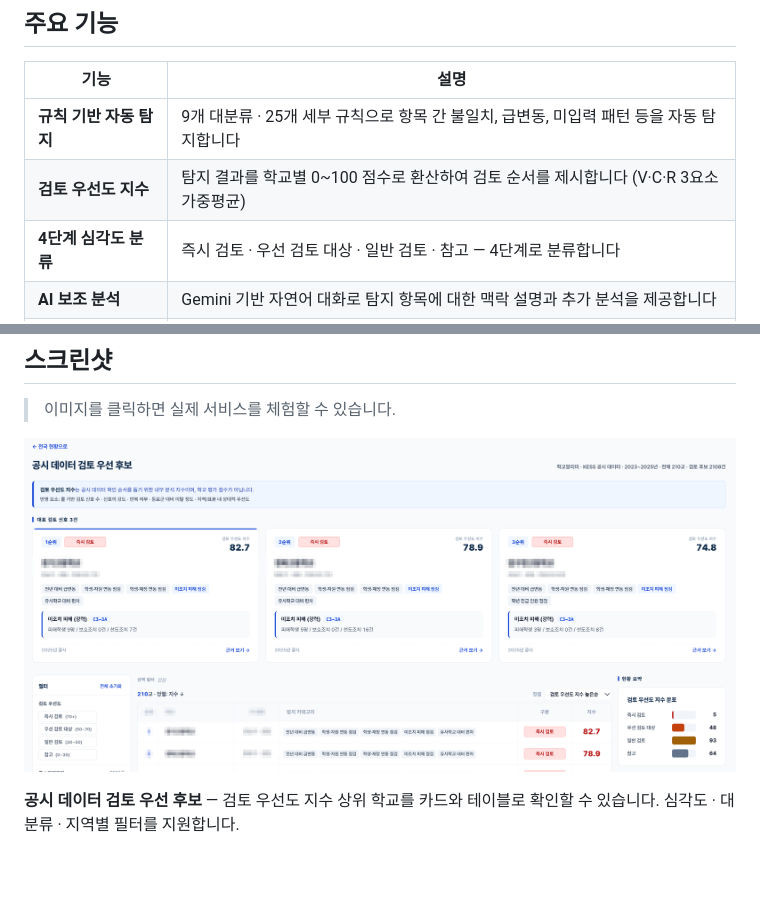
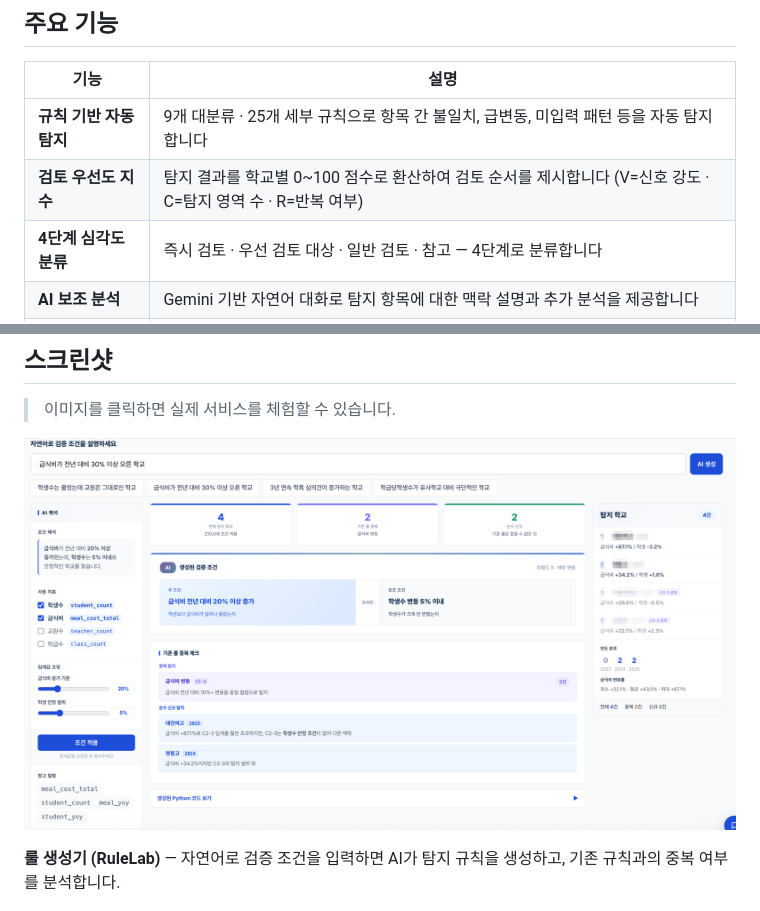
Before and after one commit to SuBeen-Cho/education-public-data-ai-contest, a Markdown page: README.md, 2 parts joined by grey strips. Rendered like a GitHub page; blank space fills up the shorter version.

```diff
--- a/README.md
+++ b/README.md
@@ -42,7 +44,7 @@
 | 기능 | 설명 |
 |------|------|
 | **규칙 기반 자동 탐지** | 9개 대분류 · 25개 세부 규칙으로 항목 간 불일치, 급변동, 미입력 패턴 등을 자동 탐지합니다 |
-| **검토 우선도 지수** | 탐지 결과를 학교별 0~100 점수로 환산하여 검토 순서를 제시합니다 (V·C·R 3요소 가중평균) |
+| **검토 우선도 지수** | 탐지 결과를 학교별 0~100 점수로 환산하여 검토 순서를 제시합니다 (V=신호 강도 · C=탐지 영역 수 · R=반복 여부) |
 | **4단계 심각도 분류** | 즉시 검토 · 우선 검토 대상 · 일반 검토 · 참고 — 4단계로 분류합니다 |
 | **AI 보조 분석** | Gemini 기반 자연어 대화로 탐지 항목에 대한 맥락 설명과 추가 분석을 제공합니다 |
 | **유사학교 비교** | 같은 자치구 내 학교 간 횡단 비교로 이상 편차를 탐지합니다 |
@@ -88,11 +90,11 @@ EduData Watch는 5단계 파이프라인으로 동작합니다.
 
 <p align="center">
   <a href="https://edudata-watch-production.up.railway.app/">
-    <img src="assets/screenshot-dashboard.png" width="750" alt="대시보드"/>
+    <img src="assets/screenshot-rulelab.png" width="750" alt="룰 생성기"/>
   </a>
 </p>
 
-**공시 데이터 검토 우선 후보** — 검토 우선도 지수 상위 학교를 카드와 테이블로 확인할 수 있습니다. 심각도 · 대분류 · 지역별 필터를 지원합니다.
+**룰 생성기 (RuleLab)** — 자연어로 검증 조건을 입력하면 AI가 탐지 규칙을 생성하고, 기존 규칙과의 중복 여부를 분석합니다.
 
 <p align="center">
   <a href="https://edudata-watch-production.up.railway.app/">
```
Also changed, not shown: other parts of README.md (+110 -44 lines).
